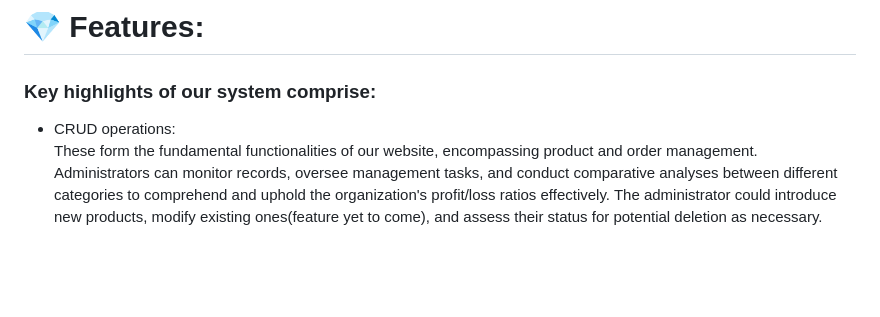
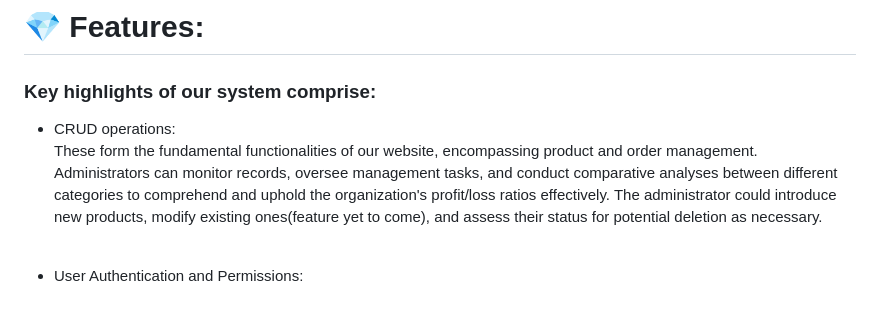
Before and after one commit to Rudransh2608/Dropboat_inventory, a Markdown page: README.md, the part around the change. Rendered like a GitHub page; blank space fills up the shorter version.

```diff
--- a/README.md
+++ b/README.md
@@ -41,5 +41,5 @@ We've incorporated external tools and packages to enhance user experience and st
   The administrator could introduce new products, modify existing ones(feature yet to come), and assess their status for potential deletion as necessary.
 </p>
   <br>
-  <li></li>
+  <li>User Authentication and Permissions:</li>
 </ul>
```
